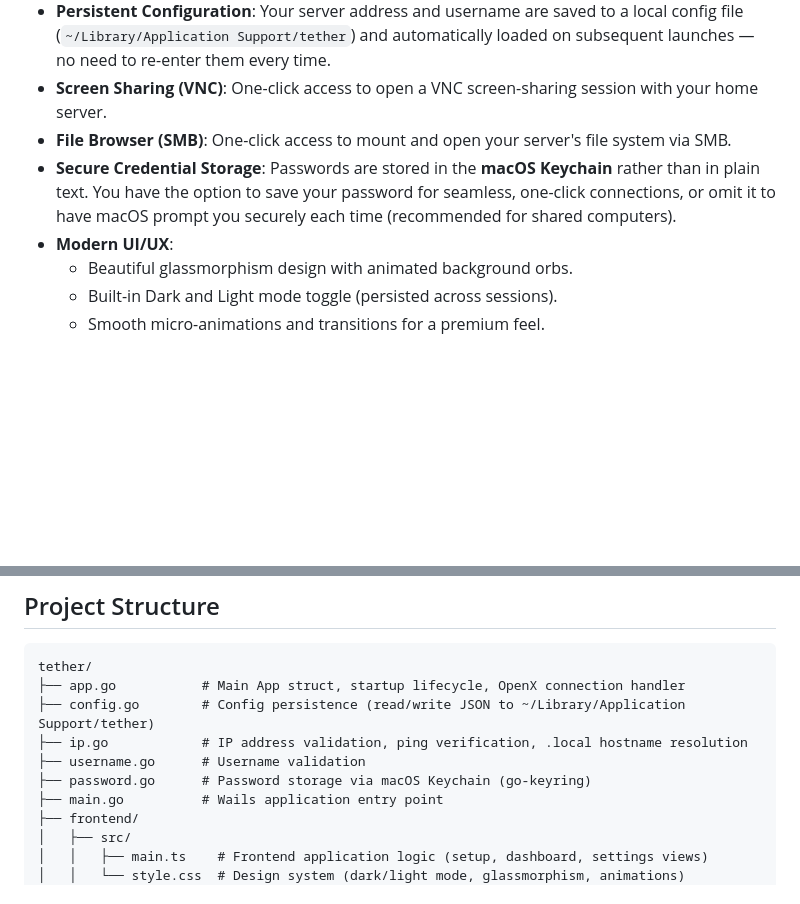
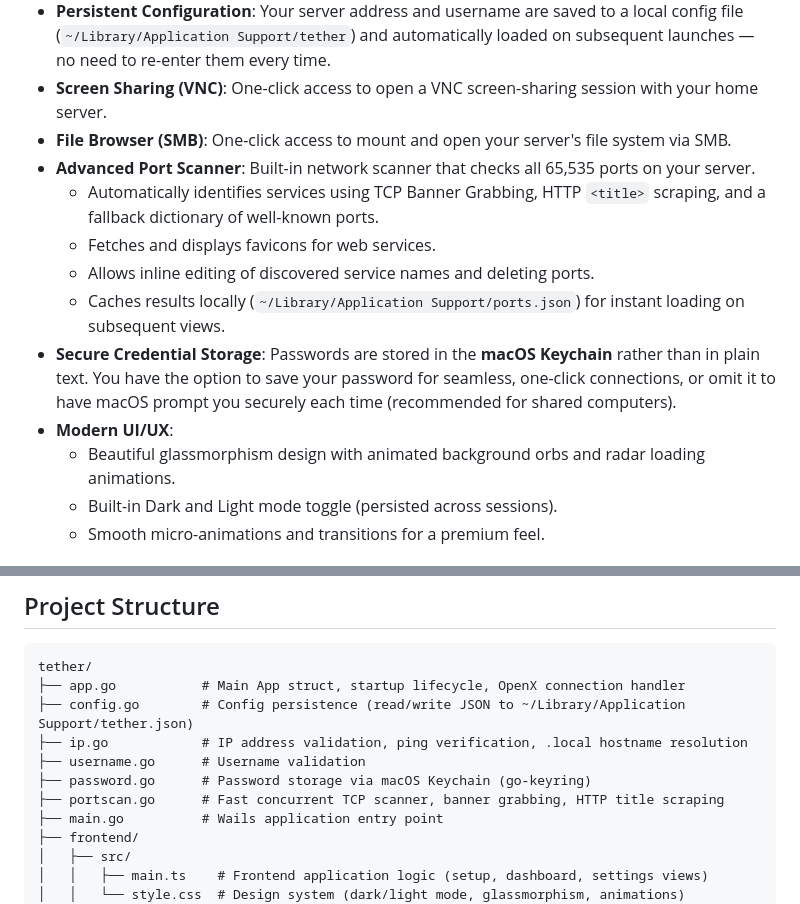
Before and after one commit to CODERTG2/tether, a Markdown page: README.md, 2 parts joined by grey strips. GitHub-like rendering; blank space fills up the shorter version.

````diff
--- a/README.md
+++ b/README.md
@@ -9,9 +9,14 @@ Tether is a modern, lightweight desktop application built with [Wails](https://w
 - **Persistent Configuration**: Your server address and username are saved to a local config file (`~/Library/Application Support/tether`) and automatically loaded on subsequent launches — no need to re-enter them every time.
 - **Screen Sharing (VNC)**: One-click access to open a VNC screen-sharing session with your home server.
 - **File Browser (SMB)**: One-click access to mount and open your server's file system via SMB.
+- **Advanced Port Scanner**: Built-in network scanner that checks all 65,535 ports on your server.
+  - Automatically identifies services using TCP Banner Grabbing, HTTP `<title>` scraping, and a fallback dictionary of well-known ports.
+  - Fetches and displays favicons for web services.
+  - Allows inline editing of discovered service names and deleting ports.
+  - Caches results locally (`~/Library/Application Support/ports.json`) for instant loading on subsequent views.
 - **Secure Credential Storage**: Passwords are stored in the **macOS Keychain** rather than in plain text. You have the option to save your password for seamless, one-click connections, or omit it to have macOS prompt you securely each time (recommended for shared computers).
 - **Modern UI/UX**:
-  - Beautiful glassmorphism design with animated background orbs.
+  - Beautiful glassmorphism design with animated background orbs and radar loading animations.
   - Built-in Dark and Light mode toggle (persisted across sessions).
   - Smooth micro-animations and transitions for a premium feel.
 
@@ -53,10 +58,11 @@ Tether is a modern, lightweight desktop application built with [Wails](https://w
 ```
 tether/
 ├── app.go           # Main App struct, startup lifecycle, OpenX connection handler
-├── config.go        # Config persistence (read/write JSON to ~/Library/Application Support/tether)
+├── config.go        # Config persistence (read/write JSON to ~/Library/Application Support/tether.json)
 ├── ip.go            # IP address validation, ping verification, .local hostname resolution
 ├── username.go      # Username validation
 ├── password.go      # Password storage via macOS Keychain (go-keyring)
+├── portscan.go      # Fast concurrent TCP scanner, banner grabbing, HTTP title scraping
 ├── main.go          # Wails application entry point
 ├── frontend/
 │   ├── src/
````
